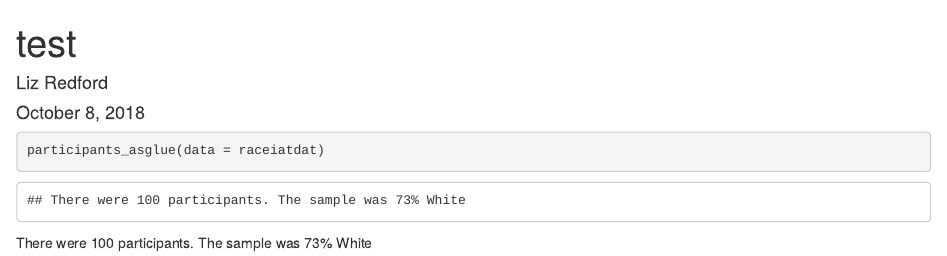
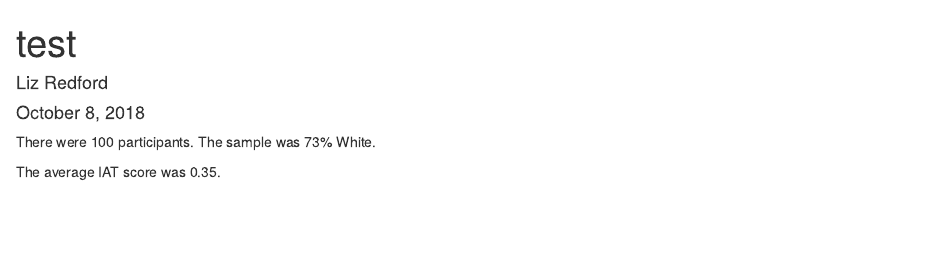
Before and after one commit to justinmillar/projectimplicit, an R Markdown document (test_methods.Rmd): the page in a window 1100 px wide, from its top. Rendered offline with R 4.5, knitr and Pandoc, with nearby package versions.

Commit message:
Add more use of functions.

````diff
--- a/test_methods.Rmd
+++ b/test_methods.Rmd
@@ -10,4 +10,6 @@ output: html_document
 # this will run .R files to get function into environment
 source("R/participants_asglue.R")
 source("R/participants.R")
+source("R/corrsig.R")
+source("R/correffectsize.R")
 data(raceiatdat)
@@ -15,14 +17,10 @@ data(raceiatdat)
 ```
-
-
-```{r}
-participants_asglue(data = raceiatdat)
-```
-
 ```{r include = FALSE}
 participants(data = raceiatdat)
 pctwhite <- participants(data = raceiatdat)
 ```
 
 There were `r nrow(raceiatdat)` participants.
-The sample was `r pctwhite`% White
+The sample was `r pctwhite`% White.
+
+The average IAT score was `r round(mean(raceiatdat$Implicit),2)`.
````
Also changed, not shown: test_methods.html (added), test_methods.Rmd (10 more changed lines).
